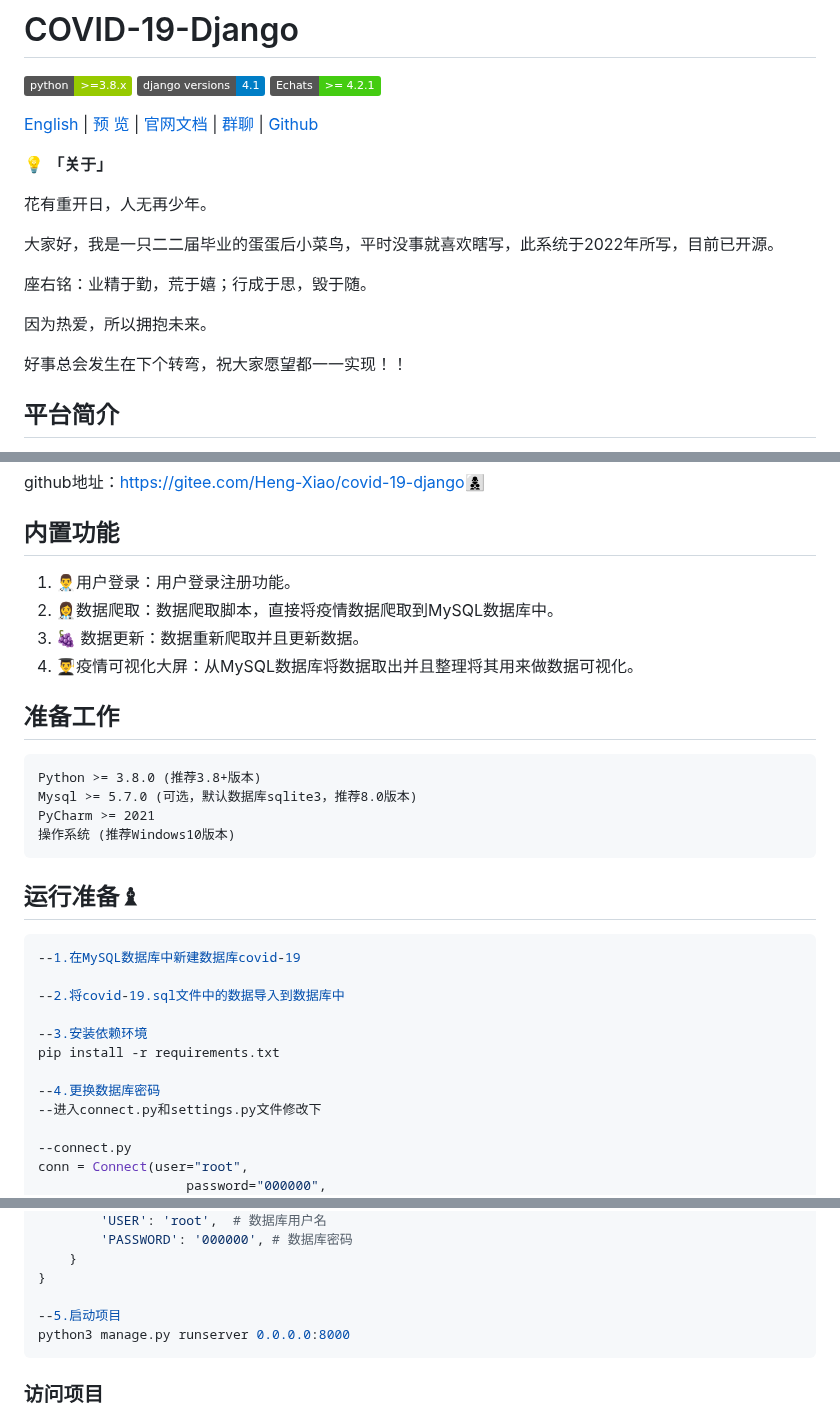
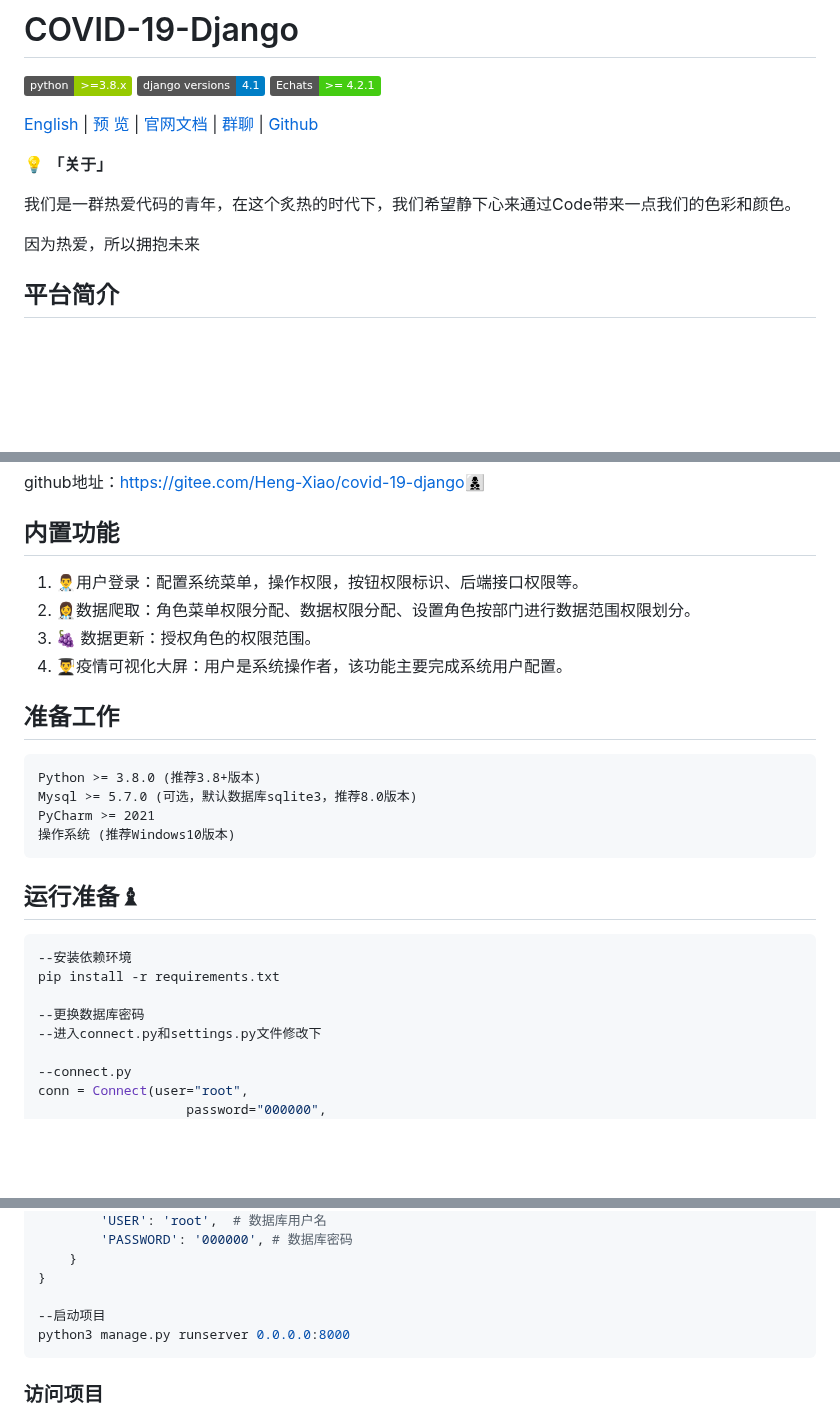
Before and after one commit to Heng-Xiao/covid-19-django, a Markdown page: README.md, 3 parts joined by grey strips. Drawn GitHub-style; badges without logos; blank space fills up the shorter version.

Commit message:
update README.md.
Signed-off-by: 肖恒 <1730509384@qq.com>

````diff
--- a/README.md
+++ b/README.md
@@ -8,15 +8,9 @@
 
 💡 **「关于」**
 
-花有重开日，人无再少年。
+我们是一群热爱代码的青年，在这个炙热的时代下，我们希望静下心来通过Code带来一点我们的色彩和颜色。
 
-大家好，我是一只二二届毕业的蛋蛋后小菜鸟，平时没事就喜欢瞎写，此系统于2022年所写，目前已开源。
-
-座右铭：业精于勤，荒于嬉；行成于思，毁于随。
-
-因为热爱，所以拥抱未来。
-
-好事总会发生在下个转弯，祝大家愿望都一一实现！！
+因为热爱，所以拥抱未来
 
 ## 平台简介
 
@@ -62,10 +56,10 @@ github地址：[https://gitee.com/Heng-Xiao/covid-19-django](https://gitee.com/H
 
 ## 内置功能
 
-1.  👨‍⚕️用户登录：用户登录注册功能。
-2.  👩‍⚕️数据爬取：数据爬取脚本，直接将疫情数据爬取到MySQL数据库中。
-3.   :grapes: 数据更新：数据重新爬取并且更新数据。
-4.  👨‍🎓疫情可视化大屏：从MySQL数据库将数据取出并且整理将其用来做数据可视化。
+1.  👨‍⚕️用户登录：配置系统菜单，操作权限，按钮权限标识、后端接口权限等。
+2.  👩‍⚕️数据爬取：角色菜单权限分配、数据权限分配、设置角色按部门进行数据范围权限划分。
+3.   :grapes: 数据更新：授权角色的权限范围。
+4.  👨‍🎓疫情可视化大屏：用户是系统操作者，该功能主要完成系统用户配置。
 
 
 
@@ -80,14 +74,10 @@ PyCharm >= 2021
 ## 运行准备♝
 
 ```bash
---1.在MySQL数据库中新建数据库covid-19
-
---2.将covid-19.sql文件中的数据导入到数据库中
-
---3.安装依赖环境
+--安装依赖环境
 pip install -r requirements.txt
 
---4.更换数据库密码
+--更换数据库密码
 --进入connect.py和settings.py文件修改下
 
 --connect.py
@@ -110,7 +100,7 @@ DATABASES = {
     }
 }
 
---5.启动项目
+--启动项目
 python3 manage.py runserver 0.0.0.0:8000
 ```
 
````
Also changed, not shown: other parts of README.md (+2 -0 lines).
